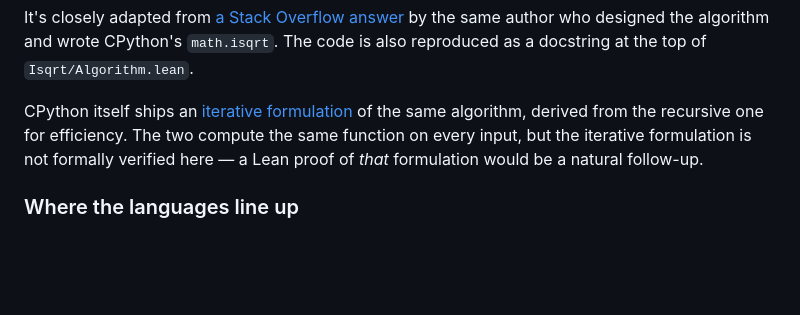
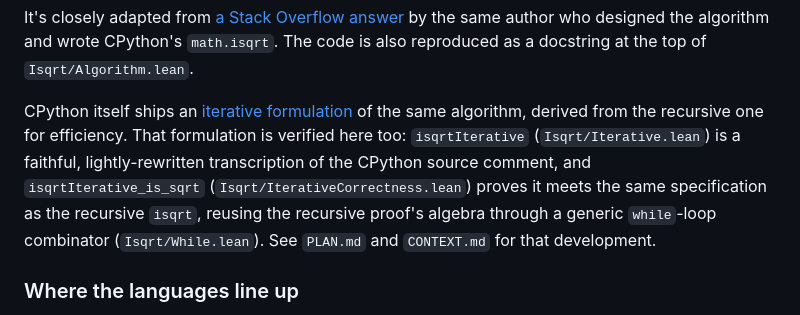
Before and after one commit to mdickinson/snippets, a Markdown page: proofs/isqrt_lean4/README.md, the part around the change. Rendered like a GitHub page; blank space fills up the shorter version.

Commit message:
README: note the iterative formulation is now verified too
The iterative form is no longer an unverified follow-up: isqrtIterative
(a faithful transcription of CPython's iterative source) is proved to meet
the same specification as the recursive isqrt by isqrtIterative_is_sqrt.

Co-Authored-By: Claude Opus 4.8 (1M context) <noreply@anthropic.com>

```diff
--- a/proofs/isqrt_lean4/README.md
+++ b/proofs/isqrt_lean4/README.md
@@ -107,10 +107,13 @@ the same author who designed the algorithm and wrote CPython's
 `Isqrt/Algorithm.lean`.
 
 CPython itself ships an [iterative formulation][cpython-iterative] of
-the same algorithm, derived from the recursive one for efficiency. The
-two compute the same function on every input, but the iterative
-formulation is not formally verified here — a Lean proof of *that*
-formulation would be a natural follow-up.
+the same algorithm, derived from the recursive one for efficiency. That
+formulation is verified here too: `isqrtIterative` (`Isqrt/Iterative.lean`)
+is a faithful, lightly-rewritten transcription of the CPython source
+comment, and `isqrtIterative_is_sqrt` (`Isqrt/IterativeCorrectness.lean`)
+proves it meets the same specification as the recursive `isqrt`, reusing
+the recursive proof's algebra through a generic `while`-loop combinator
+(`Isqrt/While.lean`). See `PLAN.md` and `CONTEXT.md` for that development.
 
 [so-recursive]: https://stackoverflow.com/a/78076732
 [cpython-iterative]: https://github.com/python/cpython/blob/v3.15.0b1/Modules/mathintegermodule.c#L191-L211
```
